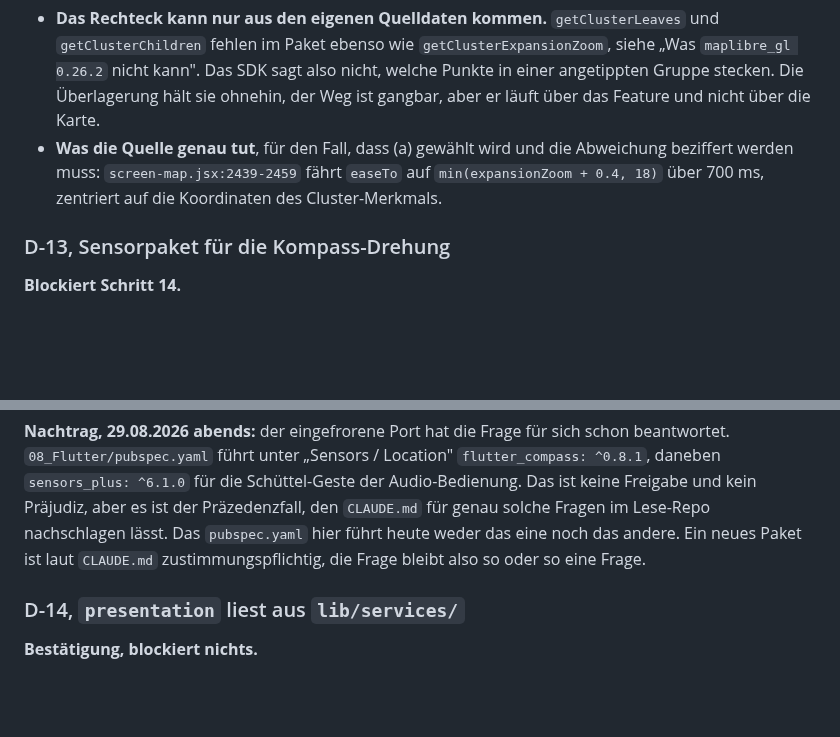
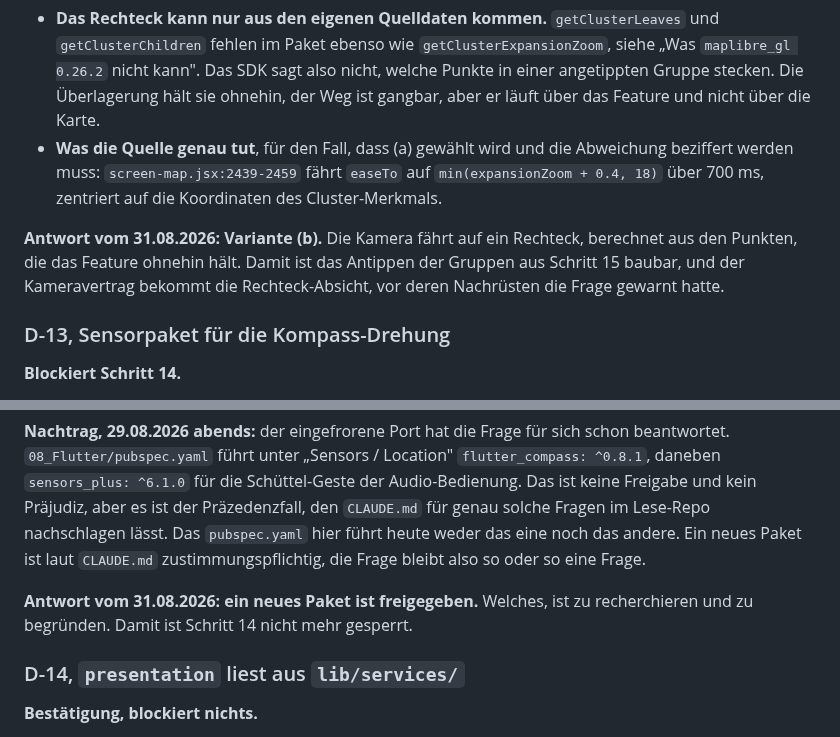
Before and after one commit to Daigon2/flutter-fact, a Markdown page: REBUILD_STATUS.md, 2 parts joined by grey strips. Drawn GitHub-style; blank space fills up the shorter version.

```diff
--- a/REBUILD_STATUS.md
+++ b/REBUILD_STATUS.md
@@ -1630,6 +1688,11 @@ neu:
   `min(expansionZoom + 0.4, 18)` über 700 ms, zentriert auf die Koordinaten des
   Cluster-Merkmals.
 
+**Antwort vom 31.08.2026: Variante (b).** Die Kamera fährt auf ein Rechteck,
+berechnet aus den Punkten, die das Feature ohnehin hält. Damit ist das Antippen
+der Gruppen aus Schritt 15 baubar, und der Kameravertrag bekommt die
+Rechteck-Absicht, vor deren Nachrüsten die Frage gewarnt hatte.
+
 ### D-13, Sensorpaket für die Kompass-Drehung
 
 **Blockiert Schritt 14.**
@@ -1650,6 +1713,9 @@ aber es ist der Präzedenzfall, den `CLAUDE.md` für genau solche Fragen im
 Lese-Repo nachschlagen lässt. Das `pubspec.yaml` hier führt heute weder das eine
 noch das andere. Ein neues Paket ist laut `CLAUDE.md` zustimmungspflichtig, die
 Frage bleibt also so oder so eine Frage.
+
+**Antwort vom 31.08.2026: ein neues Paket ist freigegeben.** Welches, ist zu
+recherchieren und zu begründen. Damit ist Schritt 14 nicht mehr gesperrt.
 
 ### D-14, `presentation` liest aus `lib/services/`
 
```
Also changed, not shown: other parts of REBUILD_STATUS.md (+76 -4 lines), HANDOFF.md (+24 -24 lines).
